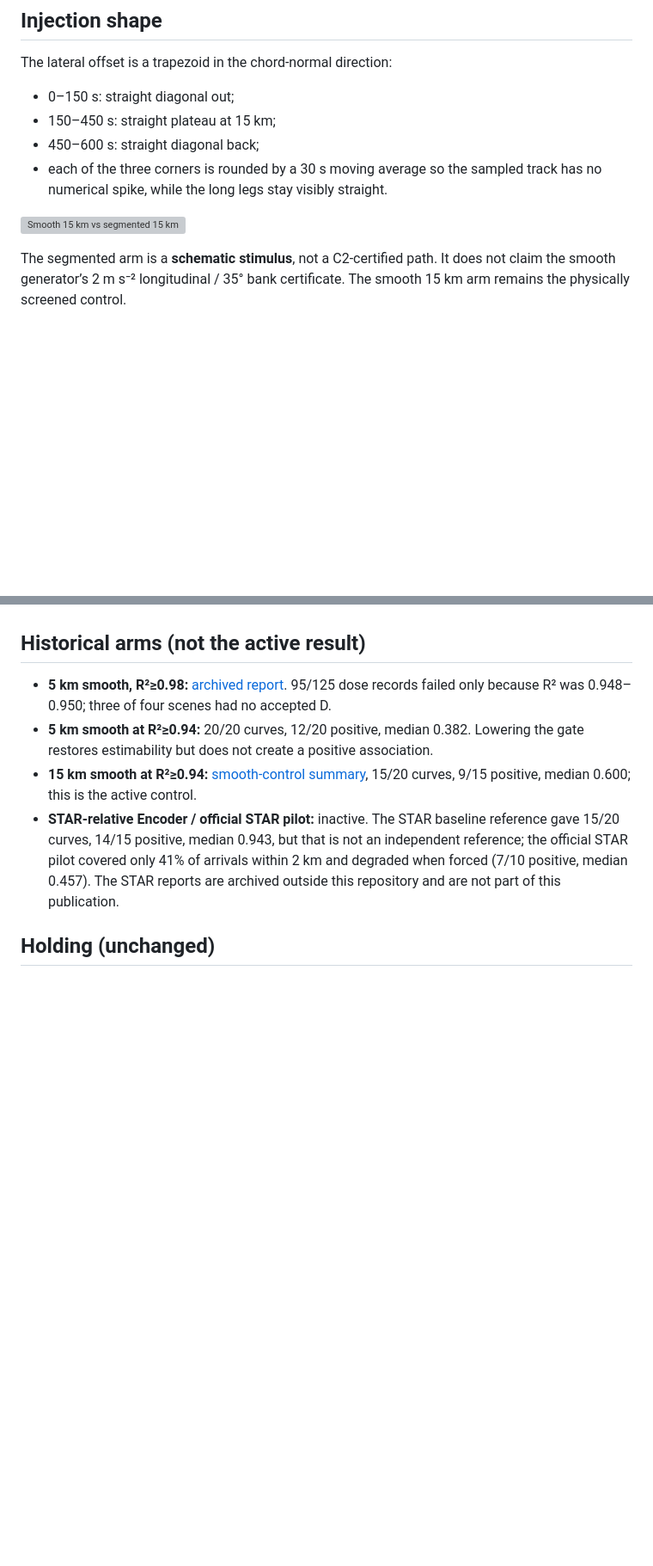
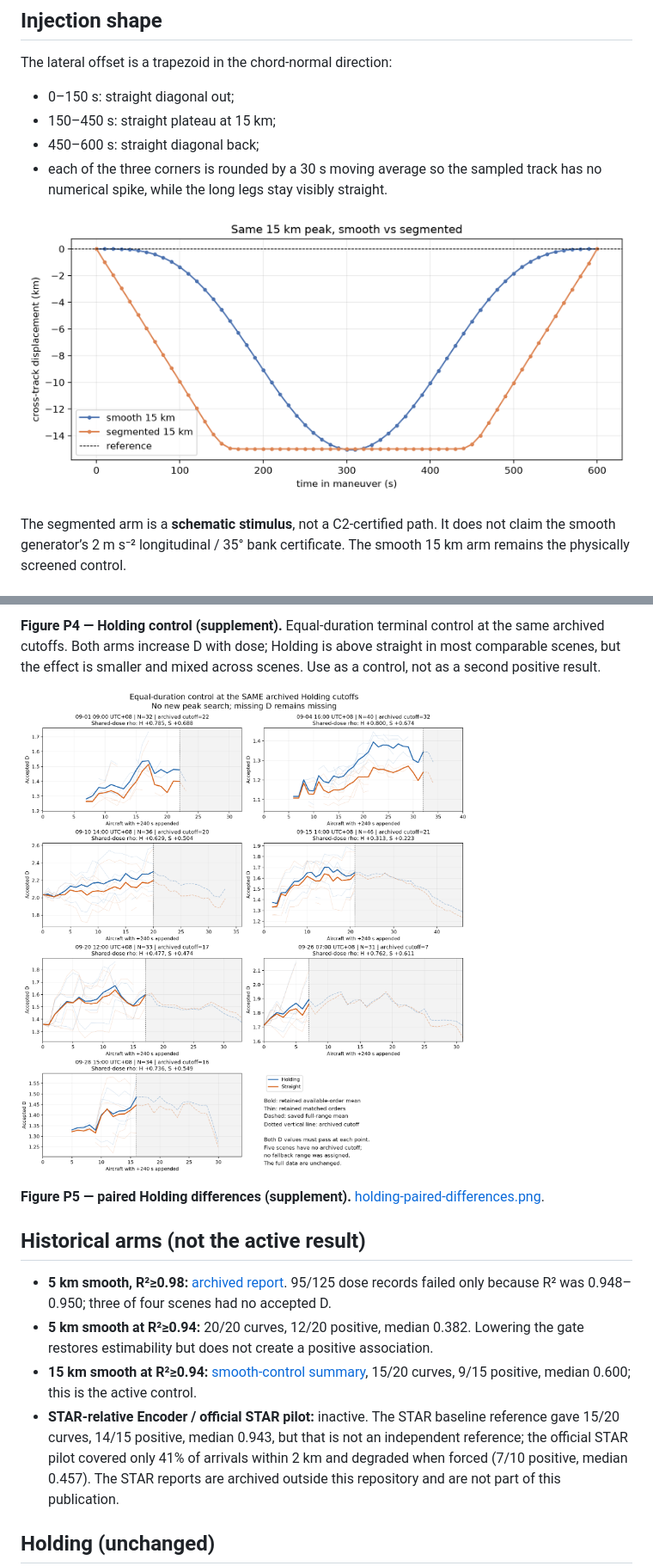
Before and after one commit to Azdmjiny/TrajComplex, a Markdown page: evaluation/report.md, 2 parts joined by grey strips. Shown: that part at 86% size. Drawn GitHub-style; pictures changed too: evaluation/figures/holding-shared-cutoff-curves.png (added), evaluation/figures/injection-geometry-smooth-vs-segmented.png (added); blank space fills up the shorter version; grey boxes are pictures that could not be loaded.

```diff
--- a/evaluation/report.md
+++ b/evaluation/report.md
@@ -34,7 +34,7 @@ The lateral offset is a trapezoid in the chord-normal direction:
 - each of the three corners is rounded by a 30 s moving average so the sampled
   track has no numerical spike, while the long legs stay visibly straight.
 
-![Smooth 15 km vs segmented 15 km](runs/segmented-15km/figures/vectoring-shape-smooth-vs-segmented.png)
+![Smooth 15 km vs segmented 15 km](figures/injection-geometry-smooth-vs-segmented.png)
 
 The segmented arm is a **schematic stimulus**, not a C2-certified path. It does
 not claim the smooth generator’s 2 m s⁻² longitudinal / 35° bank certificate.
@@ -76,3 +104,12 @@ intuition that segmented vectoring is easier to see than a smooth curve.
+**Figure P4 — Holding control (supplement).** Equal-duration terminal control
+at the same archived cutoffs. Both arms increase D with dose; Holding is above
+straight in most comparable scenes, but the effect is smaller and mixed across
+scenes. Use as a control, not as a second positive result.
+
+![Holding equal-duration control](figures/holding-shared-cutoff-curves.png)
+
+**Figure P5 — paired Holding differences (supplement).**
+[holding-paired-differences.png](figures/holding-paired-differences.png).
 
 ## Historical arms (not the active result)
 
```
Also changed, not shown: other parts of evaluation/report.md (+31 -1 lines), evaluation/figures/README.md (added, +33 -0 lines), evaluation/figures/d-association-smooth-vs-segmented.png (added), evaluation/figures/holding-paired-differences.png (added), evaluation/figures/segmented-positive-dose-response.png (added), 3 other files.
